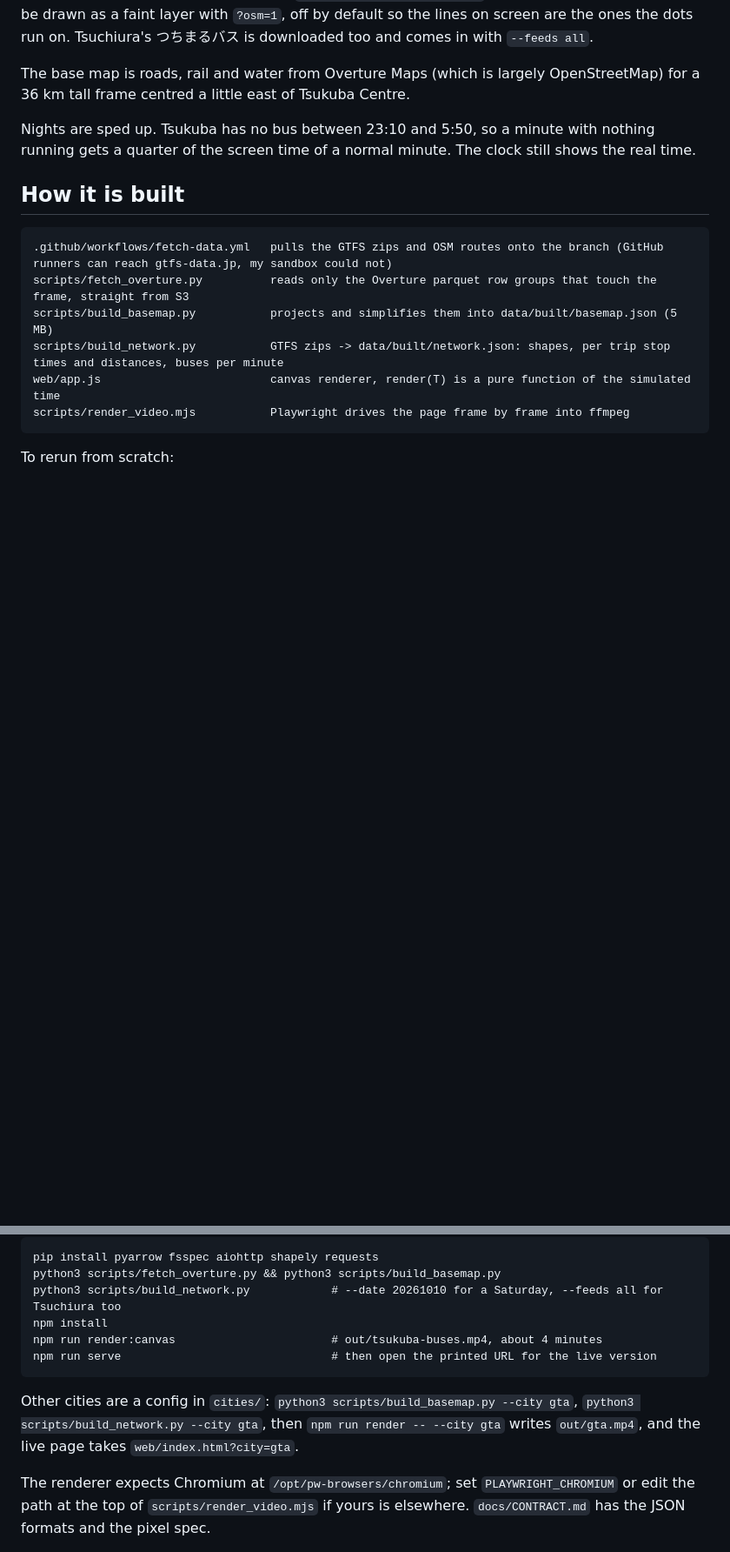
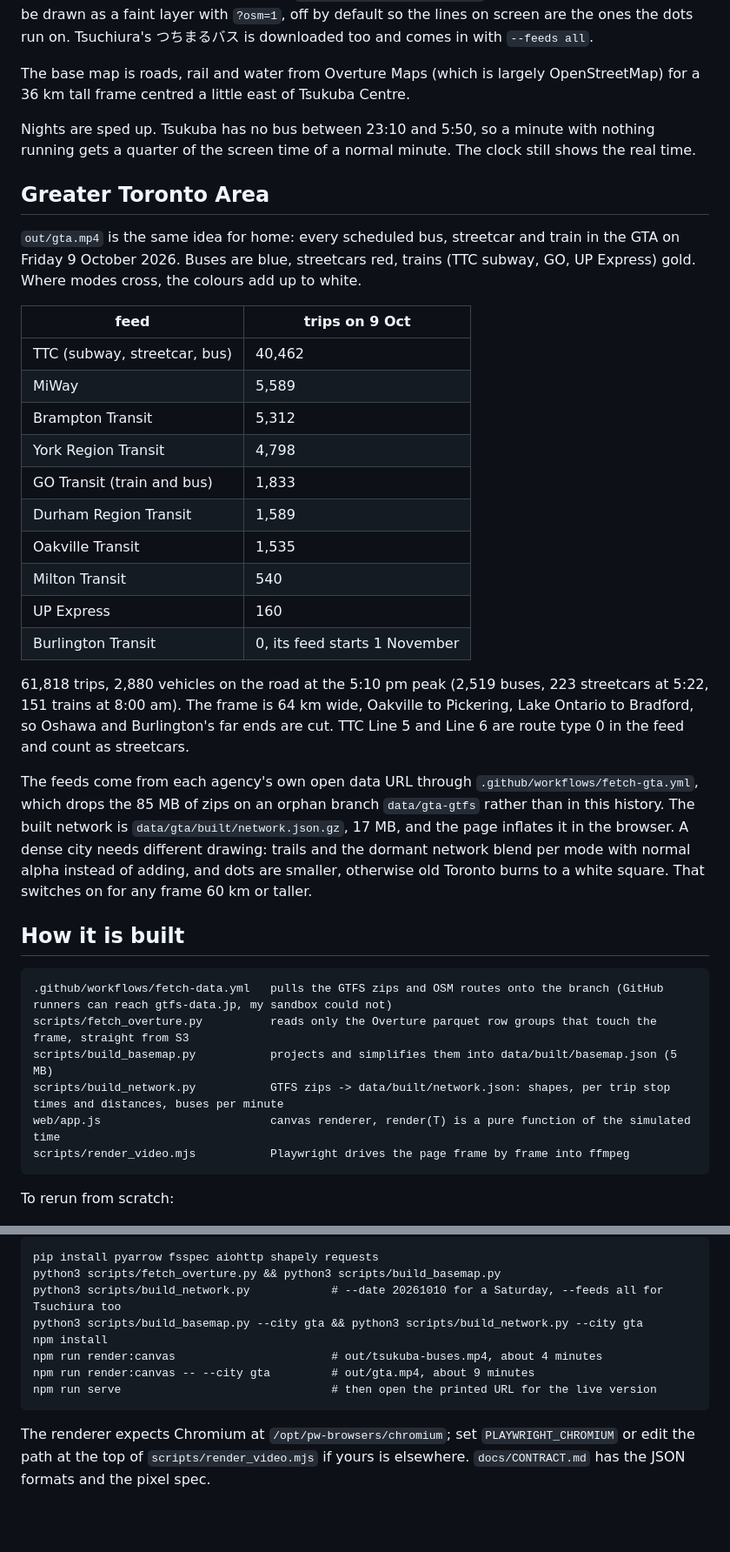
Before and after one commit to katsuma0/bus-map, a Markdown page: README.md, 2 parts joined by grey strips. Shown at 87% size. Drawn GitHub-style; blank space fills up the shorter version.

Commit message:
docs: describe the gta build
Co-Authored-By: Claude Fable 5.1 <noreply@anthropic.com>
Claude-Session: https://claude.ai/code/session_0185T1oovdvScYuLY3tmfXRd

````diff
--- a/README.md
+++ b/README.md
@@ -19,6 +19,27 @@ The base map is roads, rail and water from Overture Maps (which is largely OpenS
 
 Nights are sped up. Tsukuba has no bus between 23:10 and 5:50, so a minute with nothing running gets a quarter of the screen time of a normal minute. The clock still shows the real time.
 
+## Greater Toronto Area
+
+`out/gta.mp4` is the same idea for home: every scheduled bus, streetcar and train in the GTA on Friday 9 October 2026. Buses are blue, streetcars red, trains (TTC subway, GO, UP Express) gold. Where modes cross, the colours add up to white.
+
+| feed | trips on 9 Oct |
+| --- | --- |
+| TTC (subway, streetcar, bus) | 40,462 |
+| MiWay | 5,589 |
+| Brampton Transit | 5,312 |
+| York Region Transit | 4,798 |
+| GO Transit (train and bus) | 1,833 |
+| Durham Region Transit | 1,589 |
+| Oakville Transit | 1,535 |
+| Milton Transit | 540 |
+| UP Express | 160 |
+| Burlington Transit | 0, its feed starts 1 November |
+
+61,818 trips, 2,880 vehicles on the road at the 5:10 pm peak (2,519 buses, 223 streetcars at 5:22, 151 trains at 8:00 am). The frame is 64 km wide, Oakville to Pickering, Lake Ontario to Bradford, so Oshawa and Burlington's far ends are cut. TTC Line 5 and Line 6 are route type 0 in the feed and count as streetcars.
+
+The feeds come from each agency's own open data URL through `.github/workflows/fetch-gta.yml`, which drops the 85 MB of zips on an orphan branch `data/gta-gtfs` rather than in this history. The built network is `data/gta/built/network.json.gz`, 17 MB, and the page inflates it in the browser. A dense city needs different drawing: trails and the dormant network blend per mode with normal alpha instead of adding, and dots are smaller, otherwise old Toronto burns to a white square. That switches on for any frame 60 km or taller.
+
 ## How it is built
 
 ```
@@ -36,12 +57,13 @@ To rerun from scratch:
 pip install pyarrow fsspec aiohttp shapely requests
 python3 scripts/fetch_overture.py && python3 scripts/build_basemap.py
 python3 scripts/build_network.py            # --date 20261010 for a Saturday, --feeds all for Tsuchiura too
+python3 scripts/build_basemap.py --city gta && python3 scripts/build_network.py --city gta
 npm install
 npm run render:canvas                       # out/tsukuba-buses.mp4, about 4 minutes
+npm run render:canvas -- --city gta         # out/gta.mp4, about 9 minutes
 npm run serve                               # then open the printed URL for the live version
 ```
 
-Other cities are a config in `cities/`: `python3 scripts/build_basemap.py --city gta`, `python3 scripts/build_network.py --city gta`, then `npm run render -- --city gta` writes `out/gta.mp4`, and the live page takes `web/index.html?city=gta`.
 
 The renderer expects Chromium at `/opt/pw-browsers/chromium`; set `PLAYWRIGHT_CHROMIUM` or edit the path at the top of `scripts/render_video.mjs` if yours is elsewhere. `docs/CONTRACT.md` has the JSON formats and the pixel spec.
 
````
